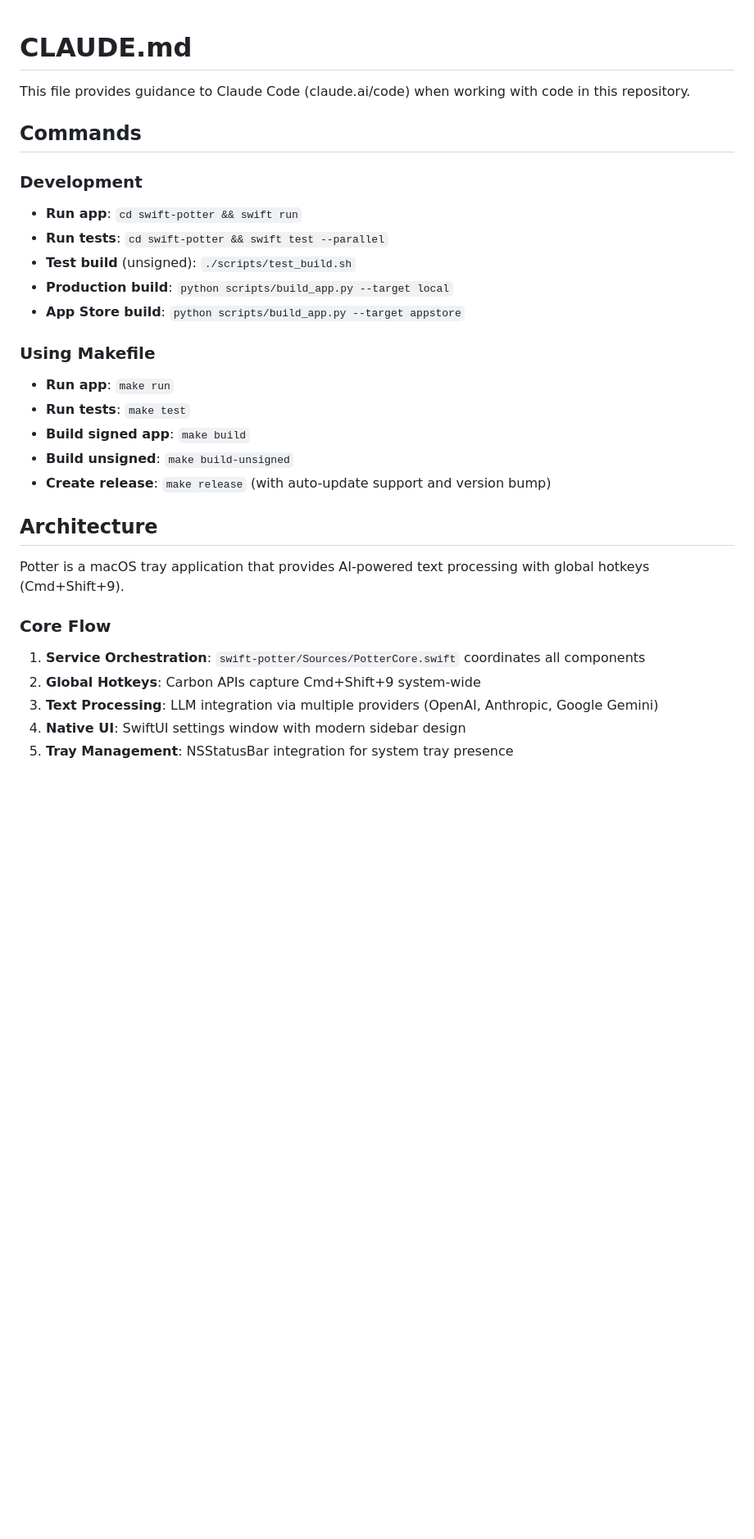
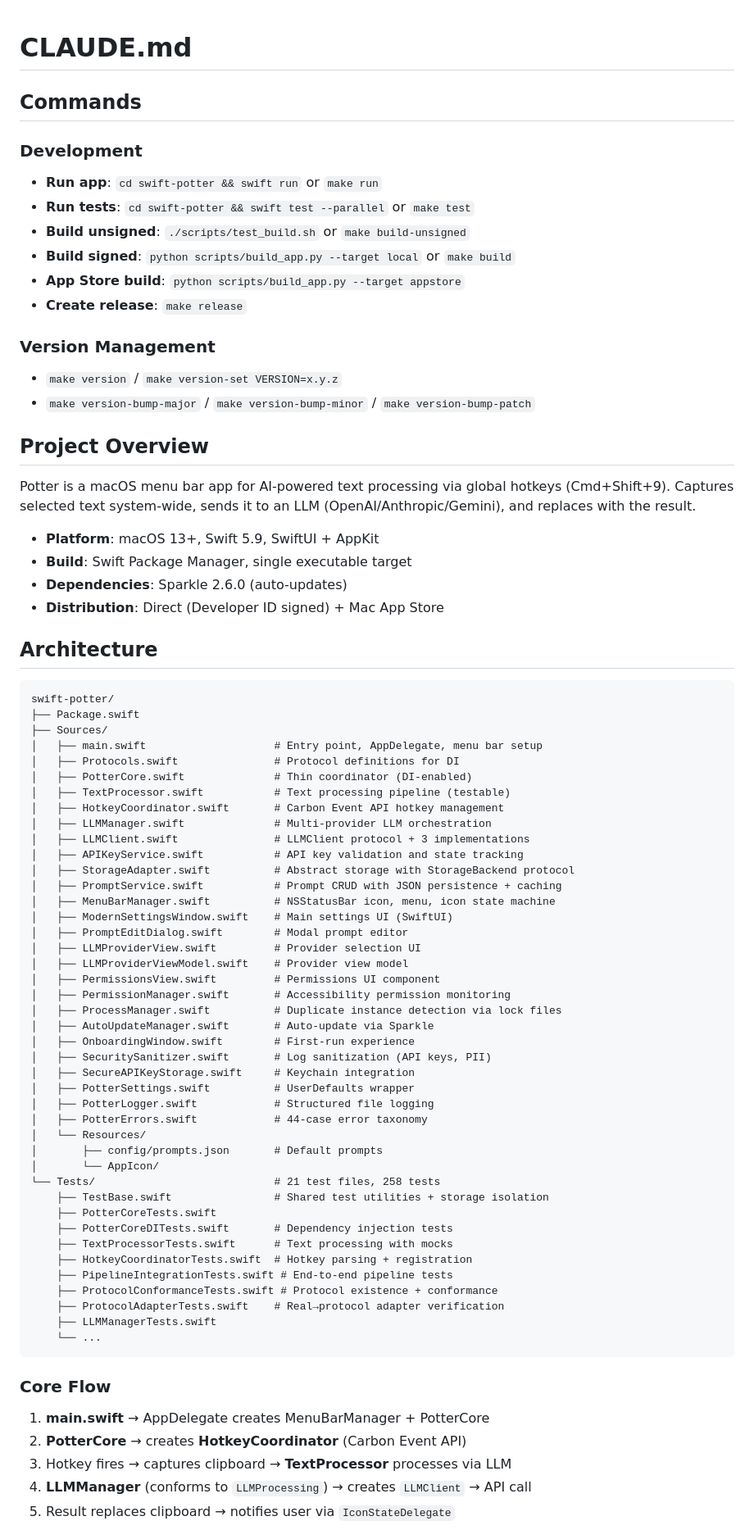
Before and after one commit to graydot/potter, a Markdown page: CLAUDE.md, the part around one of its changes. Shown at 82% size. Drawn GitHub-style; blank space fills up the shorter version.

````diff
--- a/CLAUDE.md
+++ b/CLAUDE.md
@@ -1,31 +1,79 @@
 # CLAUDE.md
-
-This file provides guidance to Claude Code (claude.ai/code) when working with code in this repository.
 
 ## Commands
 
 ### Development
-- **Run app**: `cd swift-potter && swift run`
-- **Run tests**: `cd swift-potter && swift test --parallel`
-- **Test build** (unsigned): `./scripts/test_build.sh`
-- **Production build**: `python scripts/build_app.py --target local`
+- **Run app**: `cd swift-potter && swift run` or `make run`
+- **Run tests**: `cd swift-potter && swift test --parallel` or `make test`
+- **Build unsigned**: `./scripts/test_build.sh` or `make build-unsigned`
+- **Build signed**: `python scripts/build_app.py --target local` or `make build`
 - **App Store build**: `python scripts/build_app.py --target appstore`
+- **Create release**: `make release`
 
-### Using Makefile
-- **Run app**: `make run`
-- **Run tests**: `make test`
-- **Build signed app**: `make build`
-- **Build unsigned**: `make build-unsigned`
-- **Create release**: `make release` (with auto-update support and version bump)
+### Version Management
+- `make version` / `make version-set VERSION=x.y.z`
+- `make version-bump-major` / `make version-bump-minor` / `make version-bump-patch`
+
+## Project Overview
+
+Potter is a macOS menu bar app for AI-powered text processing via global hotkeys (Cmd+Shift+9). Captures selected text system-wide, sends it to an LLM (OpenAI/Anthropic/Gemini), and replaces with the result.
+
+- **Platform**: macOS 13+, Swift 5.9, SwiftUI + AppKit
+- **Build**: Swift Package Manager, single executable target
+- **Dependencies**: Sparkle 2.6.0 (auto-updates)
+- **Distribution**: Direct (Developer ID signed) + Mac App Store
 
 ## Architecture
 
-Potter is a macOS tray application that provides AI-powered text processing with global hotkeys (Cmd+Shift+9).
+```
+swift-potter/
+├── Package.swift
+├── Sources/
+│   ├── main.swift                    # Entry point, AppDelegate, menu bar setup
+│   ├── Protocols.swift               # Protocol definitions for DI
+│   ├── PotterCore.swift              # Thin coordinator (DI-enabled)
+│   ├── TextProcessor.swift           # Text processing pipeline (testable)
+│   ├── HotkeyCoordinator.swift       # Carbon Event API hotkey management
+│   ├── LLMManager.swift              # Multi-provider LLM orchestration
+│   ├── LLMClient.swift               # LLMClient protocol + 3 implementations
+│   ├── APIKeyService.swift           # API key validation and state tracking
+│   ├── StorageAdapter.swift          # Abstract storage with StorageBackend protocol
+│   ├── PromptService.swift           # Prompt CRUD with JSON persistence + caching
+│   ├── MenuBarManager.swift          # NSStatusBar icon, menu, icon state machine
+│   ├── ModernSettingsWindow.swift    # Main settings UI (SwiftUI)
+│   ├── PromptEditDialog.swift        # Modal prompt editor
+│   ├── LLMProviderView.swift         # Provider selection UI
+│   ├── LLMProviderViewModel.swift    # Provider view model
+│   ├── PermissionsView.swift         # Permissions UI component
+│   ├── PermissionManager.swift       # Accessibility permission monitoring
+│   ├── ProcessManager.swift          # Duplicate instance detection via lock files
+│   ├── AutoUpdateManager.swift       # Auto-update via Sparkle
+│   ├── OnboardingWindow.swift        # First-run experience
+│   ├── SecuritySanitizer.swift       # Log sanitization (API keys, PII)
+│   ├── SecureAPIKeyStorage.swift     # Keychain integration
+│   ├── PotterSettings.swift          # UserDefaults wrapper
+│   ├── PotterLogger.swift            # Structured file logging
+│   ├── PotterErrors.swift            # 44-case error taxonomy
+│   └── Resources/
+│       ├── config/prompts.json       # Default prompts
+│       └── AppIcon/
+└── Tests/                            # 21 test files, 258 tests
+    ├── TestBase.swift                # Shared test utilities + storage isolation
+    ├── PotterCoreTests.swift
+    ├── PotterCoreDITests.swift       # Dependency injection tests
+    ├── TextProcessorTests.swift      # Text processing with mocks
+    ├── HotkeyCoordinatorTests.swift  # Hotkey parsing + registration
+    ├── PipelineIntegrationTests.swift # End-to-end pipeline tests
+    ├── ProtocolConformanceTests.swift # Protocol existence + conformance
+    ├── ProtocolAdapterTests.swift    # Real→protocol adapter verification
+    ├── LLMManagerTests.swift
+    └── ...
+```
 
 ### Core Flow
-1. **Service Orchestration**: `swift-potter/Sources/PotterCore.swift` coordinates all components
-2. **Global Hotkeys**: Carbon APIs capture Cmd+Shift+9 system-wide
-3. **Text Processing**: LLM integration via multiple providers (OpenAI, Anthropic, Google Gemini)
-4. **Native UI**: SwiftUI settings window with modern sidebar design
-5. **Tray Management**: NSStatusBar integration for system tray presence
+1. **main.swift** → AppDelegate creates MenuBarManager + PotterCore
+2. **PotterCore** → creates **HotkeyCoordinator** (Carbon Event API)
+3. Hotkey fires → captures clipboard → **TextProcessor** processes via LLM
+4. **LLMManager** (conforms to `LLMProcessing`) → creates `LLMClient` → API call
+5. Result replaces clipboard → notifies user via `IconStateDelegate`
 
````
Also changed, not shown: other parts of CLAUDE.md (+42 -49 lines), ARCHITECTURE.md (added, +234 -0 lines).
